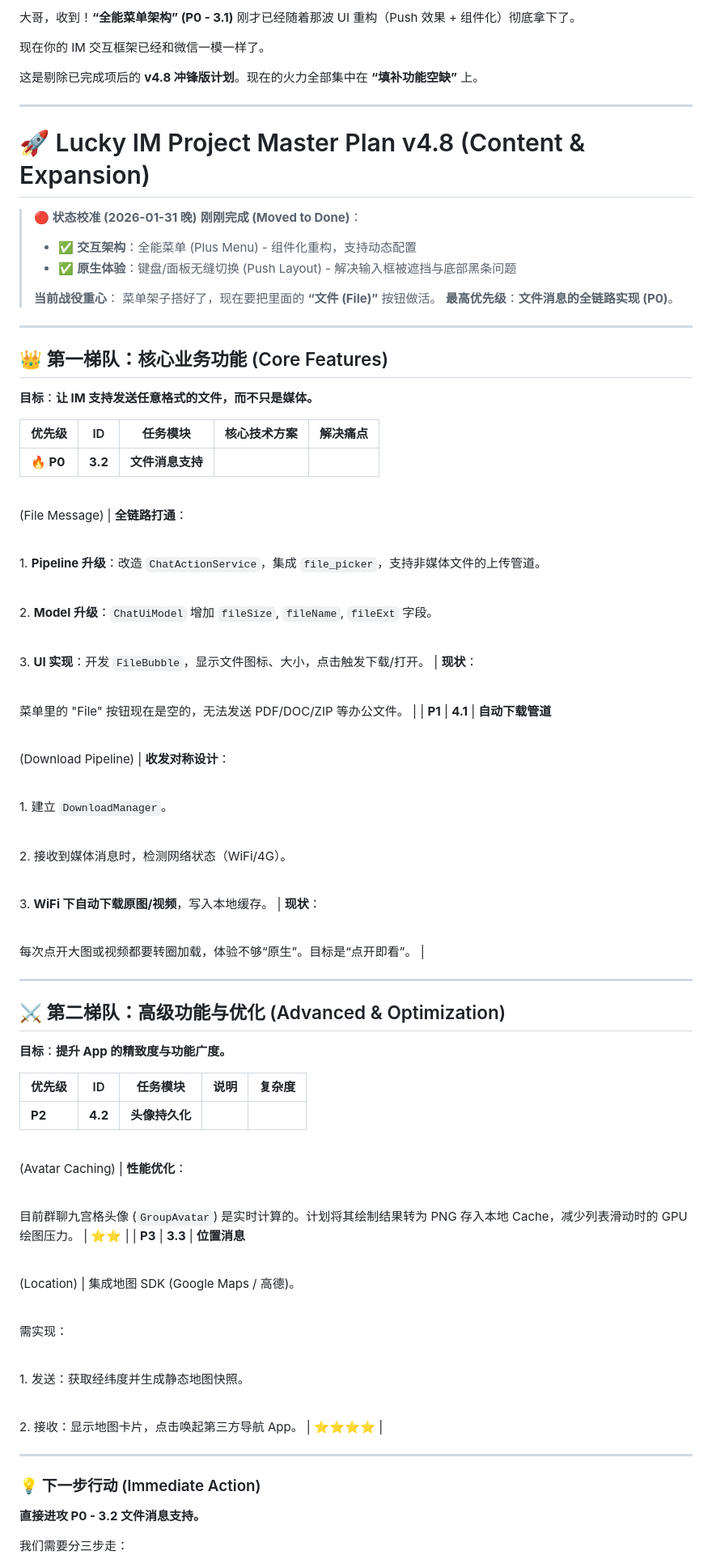
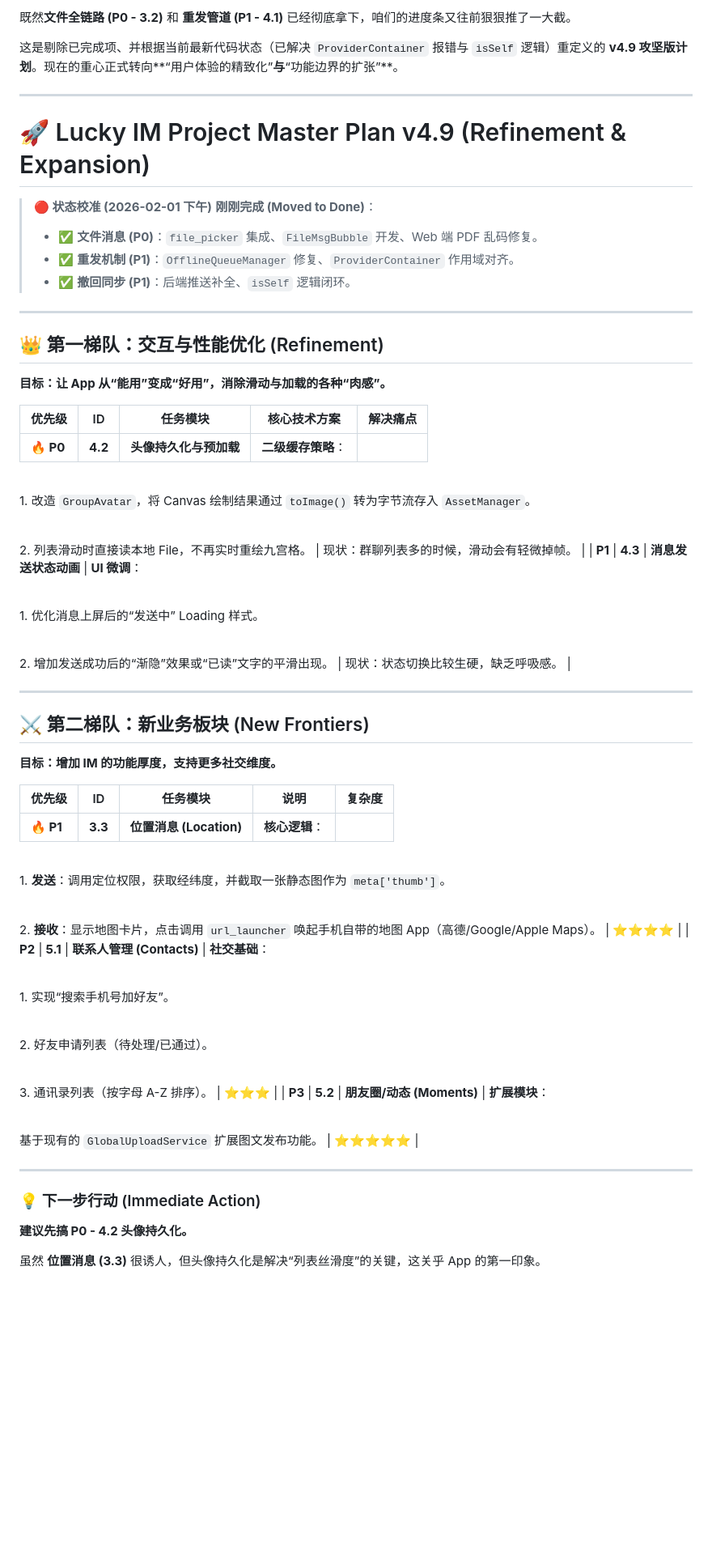
Before and after one commit to MrBigPorter/flutter_happy_app, a Markdown page: Lucky_IM_Roadmap_v3.1.md, the part around one of its changes. Shown at 81% size. Rendered like a GitHub page; blank space fills up the shorter version.

```diff
--- a/Lucky_IM_Roadmap_v3.1.md
+++ b/Lucky_IM_Roadmap_v3.1.md
@@ -1,82 +1,67 @@
-大哥，收到！**“全能菜单架构” (P0 - 3.1)** 刚才已经随着那波 UI 重构（Push 效果 + 组件化）彻底拿下了。
+既然**文件全链路 (P0 - 3.2)** 和 **重发管道 (P1 - 4.1)** 已经彻底拿下，咱们的进度条又往前狠狠推了一大截。
 
-现在你的 IM 交互框架已经和微信一模一样了。
-
-这是剔除已完成项后的 **v4.8 冲锋版计划**。现在的火力全部集中在 **“填补功能空缺”** 上。
+这是剔除已完成项、并根据当前最新代码状态（已解决 `ProviderContainer` 报错与 `isSelf` 逻辑）重定义的 **v4.9 攻坚版计划**。现在的重心正式转向**“用户体验的精致化”**与**“功能边界的扩张”**。
 
 ---
 
-# 🚀 Lucky IM Project Master Plan v4.8 (Content & Expansion)
+# 🚀 Lucky IM Project Master Plan v4.9 (Refinement & Expansion)
 
-> **🔴 状态校准 (2026-01-31 晚)**
+> **🔴 状态校准 (2026-02-01 下午)**
 > **刚刚完成 (Moved to Done)**：
-> * ✅ **交互架构**：全能菜单 (Plus Menu) - 组件化重构，支持动态配置
-> * ✅ **原生体验**：键盘/面板无缝切换 (Push Layout) - 解决输入框被遮挡与底部黑条问题
+> * ✅ **文件消息 (P0)**：`file_picker` 集成、`FileMsgBubble` 开发、Web 端 PDF 乱码修复。
+> * ✅ **重发机制 (P1)**：`OfflineQueueManager` 修复、`ProviderContainer` 作用域对齐。
+> * ✅ **撤回同步 (P1)**：后端推送补全、`isSelf` 逻辑闭环。
 >
 >
-> **当前战役重心**：
-> 菜单架子搭好了，现在要把里面的 **“文件 (File)”** 按钮做活。
-> **最高优先级**：**文件消息的全链路实现 (P0)**。
 
 ---
 
-## 👑 第一梯队：核心业务功能 (Core Features)
+## 👑 第一梯队：交互与性能优化 (Refinement)
 
-**目标**：**让 IM 支持发送任意格式的文件，而不只是媒体。**
+**目标：让 App 从“能用”变成“好用”，消除滑动与加载的各种“肉感”。**
 
 | 优先级 | ID | 任务模块 | 核心技术方案 | 解决痛点 |
 | --- | --- | --- | --- | --- |
-| **🔥 P0** | **3.2** | **文件消息支持**<br>
+| **🔥 P0** | **4.2** | **头像持久化与预加载** | **二级缓存策略**：<br>
 
-<br>(File Message) | **全链路打通**：<br>
+<br>1. 改造 `GroupAvatar`，将 Canvas 绘制结果通过 `toImage()` 转为字节流存入 `AssetManager`。<br>
 
-<br>1. **Pipeline 升级**：改造 `ChatActionService`，集成 `file_picker`，支持非媒体文件的上传管道。<br>
+<br>2. 列表滑动时直接读本地 File，不再实时重绘九宫格。 | 现状：群聊列表多的时候，滑动会有轻微掉帧。 |
+| **P1** | **4.3** | **消息发送状态动画** | **UI 微调**：<br>
 
-<br>2. **Model 升级**：`ChatUiModel` 增加 `fileSize`, `fileName`, `fileExt` 字段。<br>
+<br>1. 优化消息上屏后的“发送中” Loading 样式。<br>
 
-<br>3. **UI 实现**：开发 `FileBubble`，显示文件图标、大小，点击触发下载/打开。 | **现状**：<br>
-
-<br>菜单里的 "File" 按钮现在是空的，无法发送 PDF/DOC/ZIP 等办公文件。 |
-| **P1** | **4.1** | **自动下载管道**<br>
-
-<br>(Download Pipeline) | **收发对称设计**：<br>
-
-<br>1. 建立 `DownloadManager`。<br>
-
-<br>2. 接收到媒体消息时，检测网络状态（WiFi/4G）。<br>
-
-<br>3. **WiFi 下自动下载原图/视频**，写入本地缓存。 | **现状**：<br>
-
-<br>每次点开大图或视频都要转圈加载，体验不够“原生”。目标是“点开即看”。 |
+<br>2. 增加发送成功后的“渐隐”效果或“已读”文字的平滑出现。 | 现状：状态切换比较生硬，缺乏呼吸感。 |
 
 ---
 
-## ⚔️ 第二梯队：高级功能与优化 (Advanced & Optimization)
+## ⚔️ 第二梯队：新业务板块 (New Frontiers)
 
-**目标**：**提升 App 的精致度与功能广度。**
+**目标：增加 IM 的功能厚度，支持更多社交维度。**
 
 | 优先级 | ID | 任务模块 | 说明 | 复杂度 |
 | --- | --- | --- | --- | --- |
-| **P2** | **4.2** | **头像持久化**<br>
+| **🔥 P1** | **3.3** | **位置消息 (Location)** | **核心逻辑**：<br>
 
-<br>(Avatar Caching) | **性能优化**：<br>
+<br>1. **发送**：调用定位权限，获取经纬度，并截取一张静态图作为 `meta['thumb']`。<br>
 
-<br>目前群聊九宫格头像 (`GroupAvatar`) 是实时计算的。计划将其绘制结果转为 PNG 存入本地 Cache，减少列表滑动时的 GPU 绘图压力。 | ⭐⭐ |
-| **P3** | **3.3** | **位置消息**<br>
+<br>2. **接收**：显示地图卡片，点击调用 `url_launcher` 唤起手机自带的地图 App（高德/Google/Apple Maps）。 | ⭐⭐⭐⭐ |
+| **P2** | **5.1** | **联系人管理 (Contacts)** | **社交基础**：<br>
 
-<br>(Location) | 集成地图 SDK (Google Maps / 高德)。<br>
+<br>1. 实现“搜索手机号加好友”。<br>
 
-<br>需实现：<br>
+<br>2. 好友申请列表（待处理/已通过）。<br>
 
-<br>1. 发送：获取经纬度并生成静态地图快照。<br>
+<br>3. 通讯录列表（按字母 A-Z 排序）。 | ⭐⭐⭐ |
+| **P3** | **5.2** | **朋友圈/动态 (Moments)** | **扩展模块**：<br>
 
-<br>2. 接收：显示地图卡片，点击唤起第三方导航 App。 | ⭐⭐⭐⭐ |
+<br>基于现有的 `GlobalUploadService` 扩展图文发布功能。 | ⭐⭐⭐⭐⭐ |
 
 ---
 
 ### 💡 下一步行动 (Immediate Action)
 
-**直接进攻 P0 - 3.2 文件消息支持。**
+**建议先搞 P0 - 4.2 头像持久化。**
 
-我们需要分三步走：
+虽然 **位置消息 (3.3)** 很诱人，但头像持久化是解决“列表丝滑度”的关键，这关乎 App 的第一印象。
 
```
Also changed, not shown: other parts of Lucky_IM_Roadmap_v3.1.md (+6 -4 lines), PROJECT_MASTER_LOG.md (+59 -64 lines).
